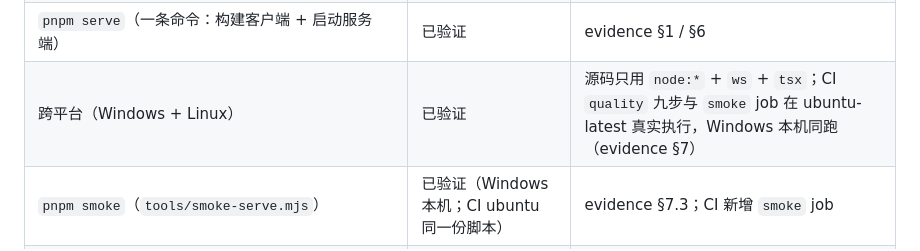
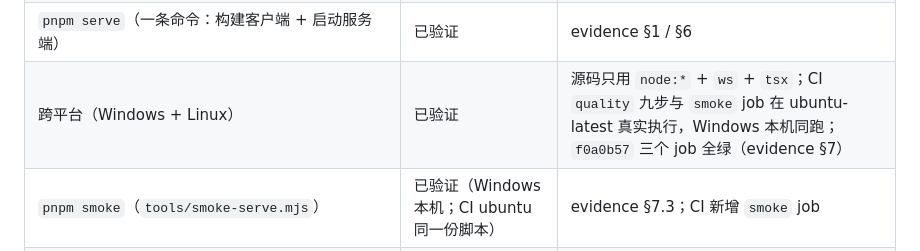
Before and after one commit to FUG525403823/angry-chen, a Markdown page: docs/验收报告.md, the part around the change. Rendered like a GitHub page.

```diff
--- a/docs/验收报告.md
+++ b/docs/验收报告.md
@@ -364,7 +364,7 @@ O06 §6 #4 的「4 人局对比帧 p95 与 GC 次数」未执行，改用可复
 | `packages/server/src/main.ts`（`CLIENT_DIST` 解析、`joinUrls`、CLI 入口加载 `.env`） | 已验证（启动日志 + 单测） | evidence §1；`main.test.ts` 4 例 |
 | `packages/client/src/net/serverUrl.ts`（`?server=` > Vite dev > 同源 `/ws` > 兜底） | 已验证 | `serverUrl.test.ts` 7 例；`/ws` 101 握手见 evidence §3 |
 | `pnpm serve`（一条命令：构建客户端 + 启动服务端） | 已验证 | evidence §1 / §6 |
-| 跨平台（Windows + Linux） | 已验证 | 源码只用 `node:*` + `ws` + `tsx`；CI `quality` 九步与 `smoke` job 在 ubuntu-latest 真实执行，Windows 本机同跑（evidence §7） |
+| 跨平台（Windows + Linux） | 已验证 | 源码只用 `node:*` + `ws` + `tsx`；CI `quality` 九步与 `smoke` job 在 ubuntu-latest 真实执行，Windows 本机同跑；`f0a0b57` 三个 job 全绿（evidence §7） |
 | `pnpm smoke`（`tools/smoke-serve.mjs`） | 已验证（Windows 本机；CI ubuntu 同一份脚本） | evidence §7.3；CI 新增 `smoke` job |
 | 跨机 / 公网 / 真实浏览器进房 | **未执行** | §6 第 11 条 |
 | `deploy/Caddyfile`、`deploy/nginx.conf` | 静态审查（不变） | 本机无 caddy/nginx；客户端已同源自动推导，反代降级为可选 |
```
Also changed, not shown: docs/evidence/single-process-online.md (+4 -1 lines).
